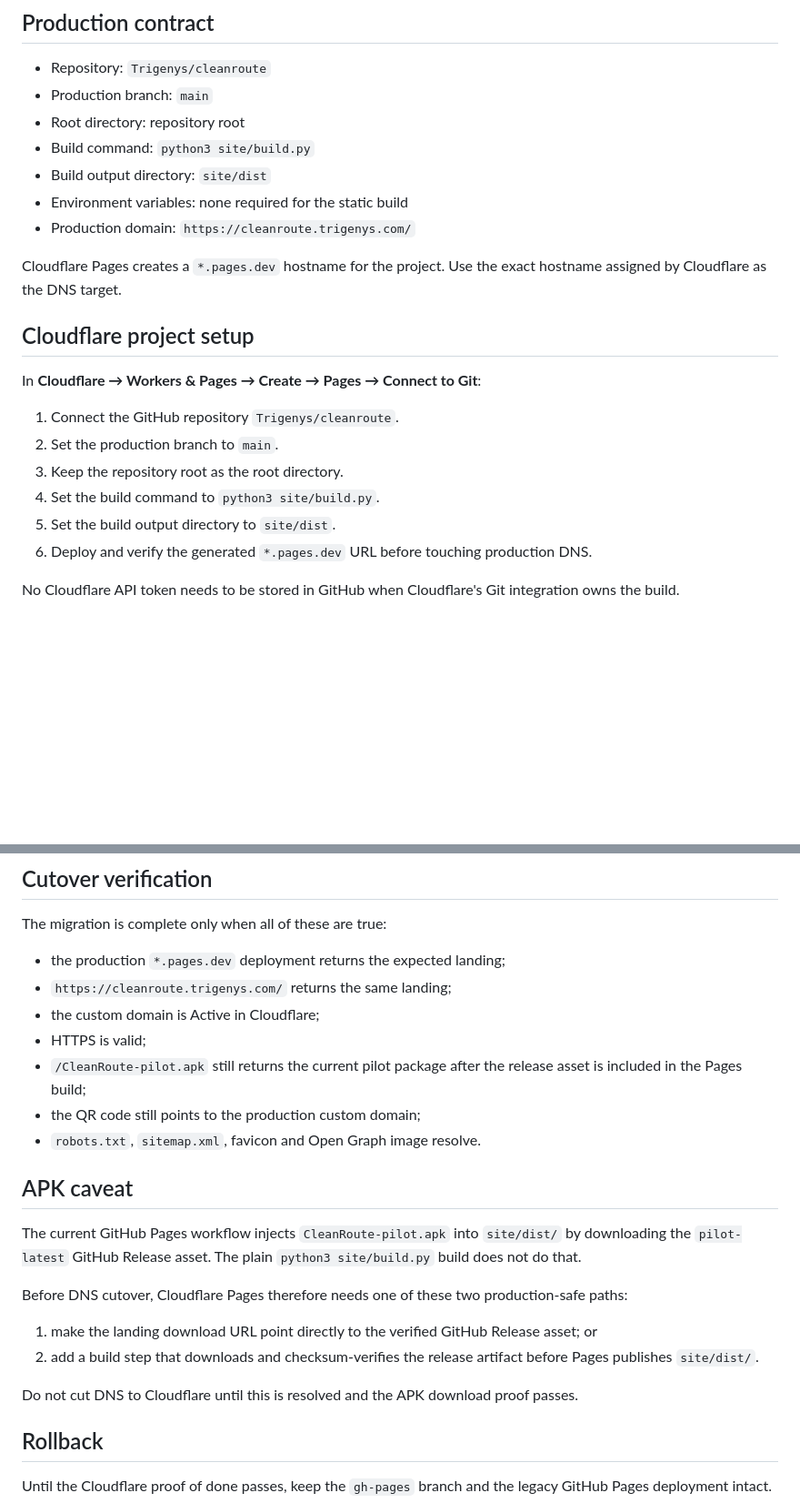
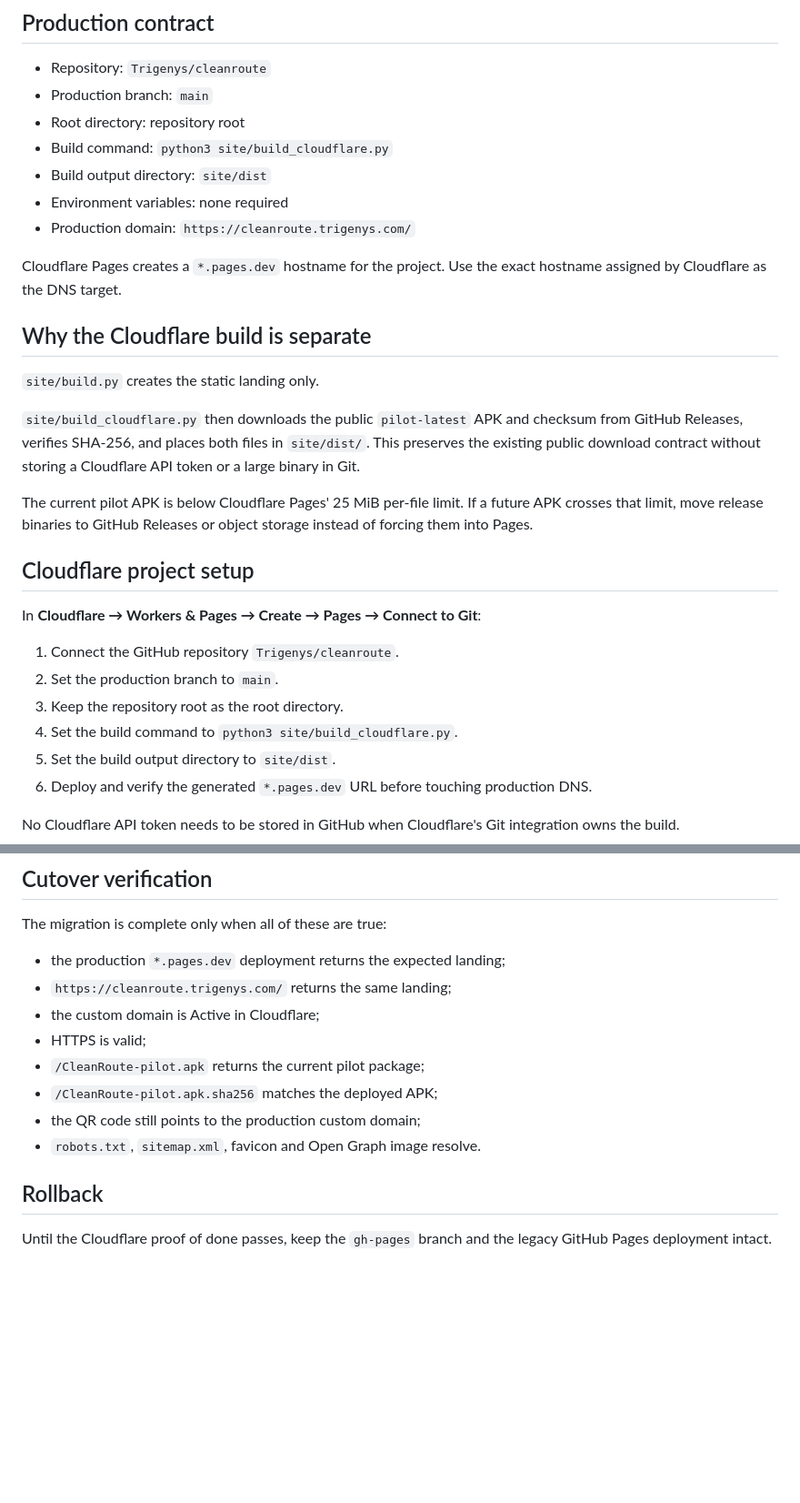
Before and after one commit to Trigenys/cleanroute, a Markdown page: docs/deployment/cloudflare-pages.md, 2 parts joined by grey strips. Shown at 91% size. Rendered like a GitHub page; blank space fills up the shorter version.

Commit message:
docs: resolve APK delivery for Cloudflare (#74)

```diff
--- a/docs/deployment/cloudflare-pages.md
+++ b/docs/deployment/cloudflare-pages.md
@@ -7,12 +7,20 @@ CleanRoute's public landing is a static site built from `site/`. Cloudflare Page
 - Repository: `Trigenys/cleanroute`
 - Production branch: `main`
 - Root directory: repository root
-- Build command: `python3 site/build.py`
+- Build command: `python3 site/build_cloudflare.py`
 - Build output directory: `site/dist`
-- Environment variables: none required for the static build
+- Environment variables: none required
 - Production domain: `https://cleanroute.trigenys.com/`
 
 Cloudflare Pages creates a `*.pages.dev` hostname for the project. Use the exact hostname assigned by Cloudflare as the DNS target.
+
+## Why the Cloudflare build is separate
+
+`site/build.py` creates the static landing only.
+
+`site/build_cloudflare.py` then downloads the public `pilot-latest` APK and checksum from GitHub Releases, verifies SHA-256, and places both files in `site/dist/`. This preserves the existing public download contract without storing a Cloudflare API token or a large binary in Git.
+
+The current pilot APK is below Cloudflare Pages' 25 MiB per-file limit. If a future APK crosses that limit, move release binaries to GitHub Releases or object storage instead of forcing them into Pages.
 
 ## Cloudflare project setup
 
@@ -21,7 +29,7 @@ In **Cloudflare → Workers & Pages → Create → Pages → Connect to Git**:
 1. Connect the GitHub repository `Trigenys/cleanroute`.
 2. Set the production branch to `main`.
 3. Keep the repository root as the root directory.
-4. Set the build command to `python3 site/build.py`.
+4. Set the build command to `python3 site/build_cloudflare.py`.
 5. Set the build output directory to `site/dist`.
 6. Deploy and verify the generated `*.pages.dev` URL before touching production DNS.
 
@@ -57,20 +65,10 @@ The migration is complete only when all of these are true:
 - `https://cleanroute.trigenys.com/` returns the same landing;
 - the custom domain is Active in Cloudflare;
 - HTTPS is valid;
-- `/CleanRoute-pilot.apk` still returns the current pilot package after the release asset is included in the Pages build;
+- `/CleanRoute-pilot.apk` returns the current pilot package;
+- `/CleanRoute-pilot.apk.sha256` matches the deployed APK;
 - the QR code still points to the production custom domain;
 - `robots.txt`, `sitemap.xml`, favicon and Open Graph image resolve.
-
-## APK caveat
-
-The current GitHub Pages workflow injects `CleanRoute-pilot.apk` into `site/dist/` by downloading the `pilot-latest` GitHub Release asset. The plain `python3 site/build.py` build does not do that.
-
-Before DNS cutover, Cloudflare Pages therefore needs one of these two production-safe paths:
-
-1. make the landing download URL point directly to the verified GitHub Release asset; or
-2. add a build step that downloads and checksum-verifies the release artifact before Pages publishes `site/dist/`.
-
-Do not cut DNS to Cloudflare until this is resolved and the APK download proof passes.
 
 ## Rollback
 
```
